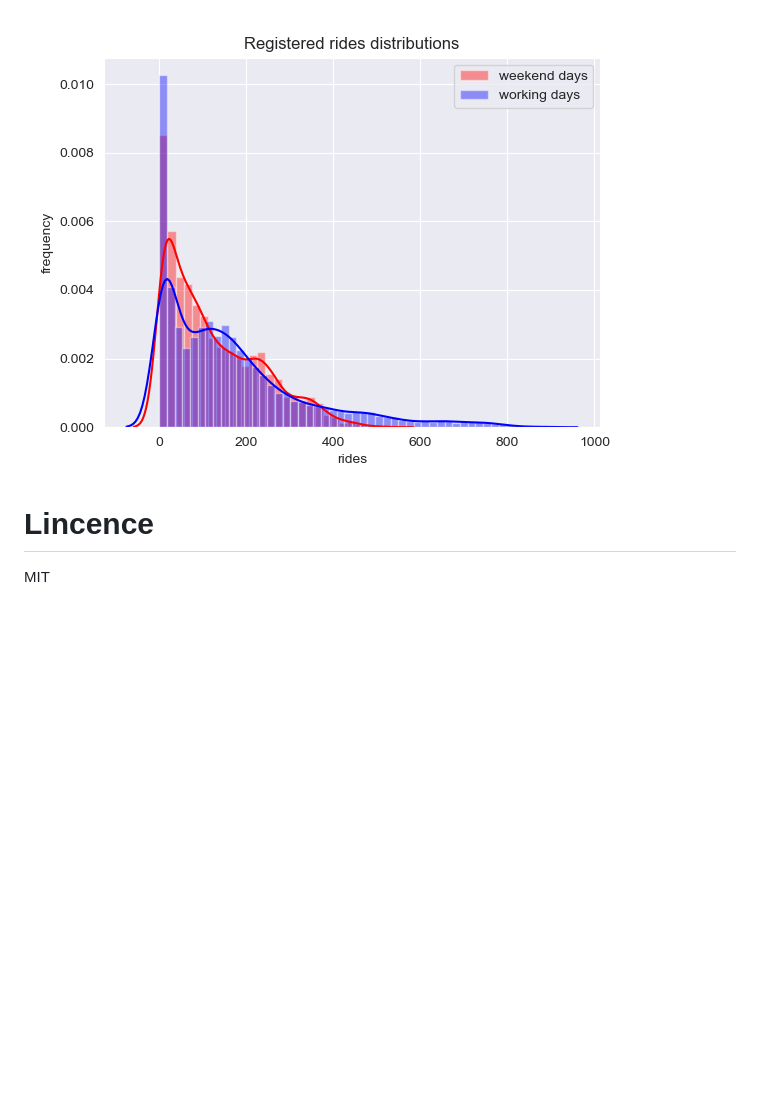
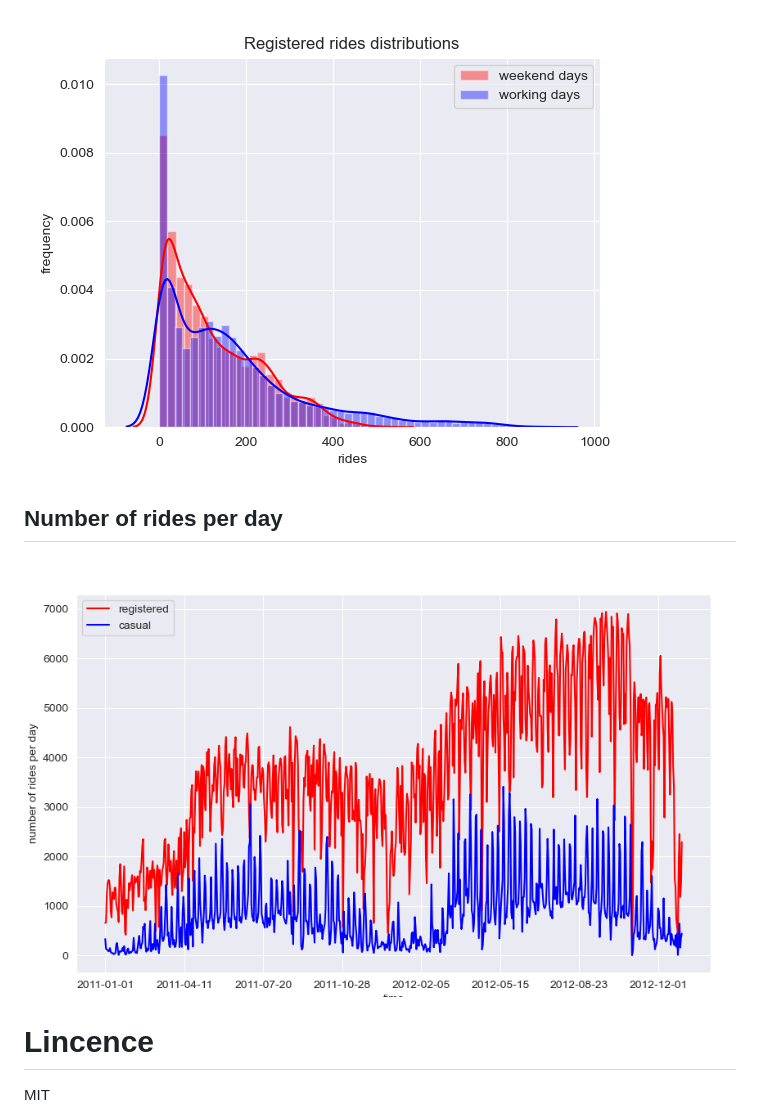
Before and after one commit to vonderwoman/Bike-Sharing-Analysis, a Markdown page: README.md, the part around the change. GitHub-like rendering; blank space fills up the shorter version.

```diff
--- a/README.md
+++ b/README.md
@@ -84,5 +84,8 @@ This dataset is useful for two main tasks: regression and event/anomaly detectio
 
 ## Hypothesis testing on Registered rides
 ![Hypothesis testing on Registered rides](https://github.com/vonderwoman/Bike-Sharing-Analysis/blob/main/Output/Hypothesis_testing_on_registered_rides_png.png)
+
+## Number of rides per day
+![Number of rides per day](https://github.com/vonderwoman/Bike-Sharing-Analysis/blob/main/Output/number%20of%20rides%20per%20day.png)
 # Lincence
 MIT
```
